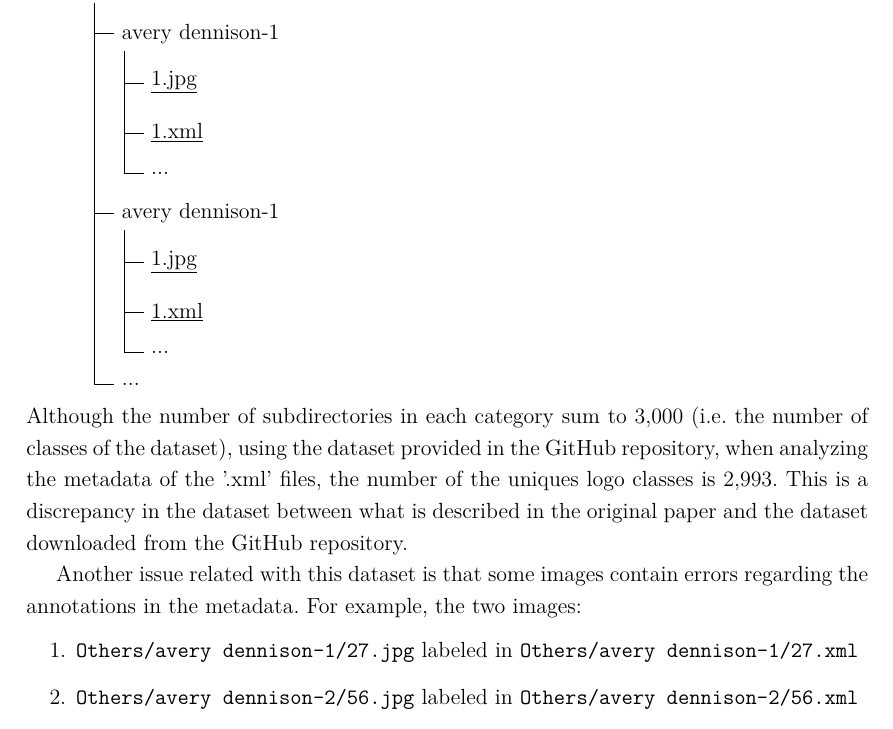
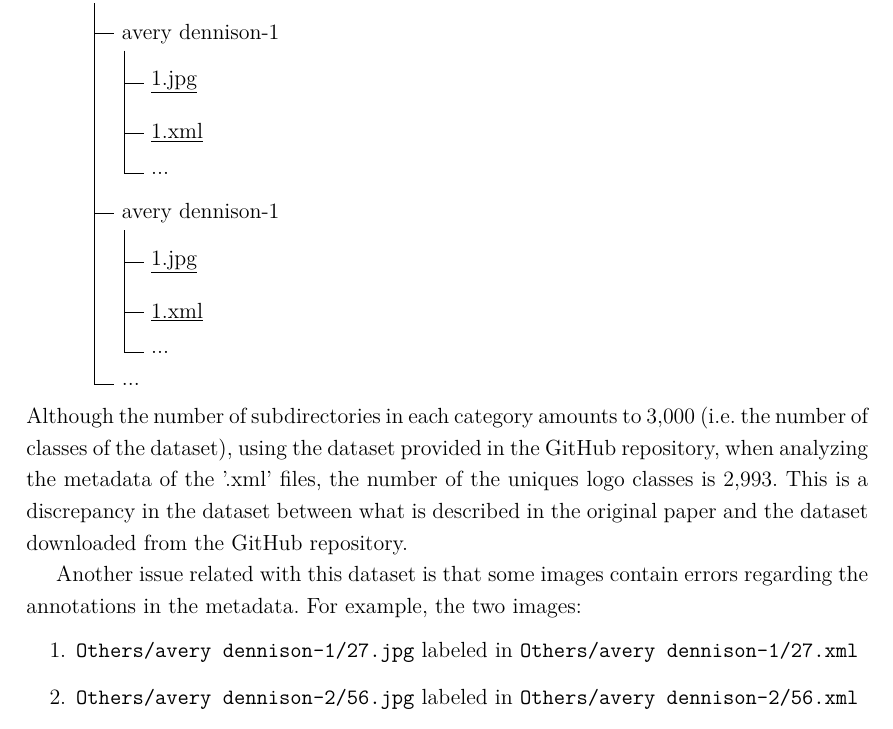
Before and after one commit to gianlucagiudice/MasterThesis-logo_detection_recognition, a LaTeX thesis (thesis.tex, which reads chap_dataset.tex): part of page 34 of 70, cut so that both start at the same text. Compiled offline with pdfLaTeX.

Commit message:
fix dataset

```diff
--- a/chap_dataset.tex
+++ b/chap_dataset.tex
@@ -153,7 +153,7 @@
         ]
     ]
 \end{forest}\\
-Although the number of subdirectories in each category sum to 3,000 (i.e. the number of classes of the dataset), using the dataset provided in the GitHub repository, when analyzing the metadata of the '.xml' files, the number of the uniques logo classes is 2,993. This is a discrepancy in the dataset between what is described in the original paper and the dataset downloaded from the GitHub repository.
+Although the number of subdirectories in each category amounts to 3,000 (i.e. the number of classes of the dataset), using the dataset provided in the GitHub repository, when analyzing the metadata of the '.xml' files, the number of the uniques logo classes is 2,993. This is a discrepancy in the dataset between what is described in the original paper and the dataset downloaded from the GitHub repository.
 
 Another issue related with this dataset is that some images contain errors regarding the annotations in the metadata. For example, the two images:
 \begin{enumerate}
```
